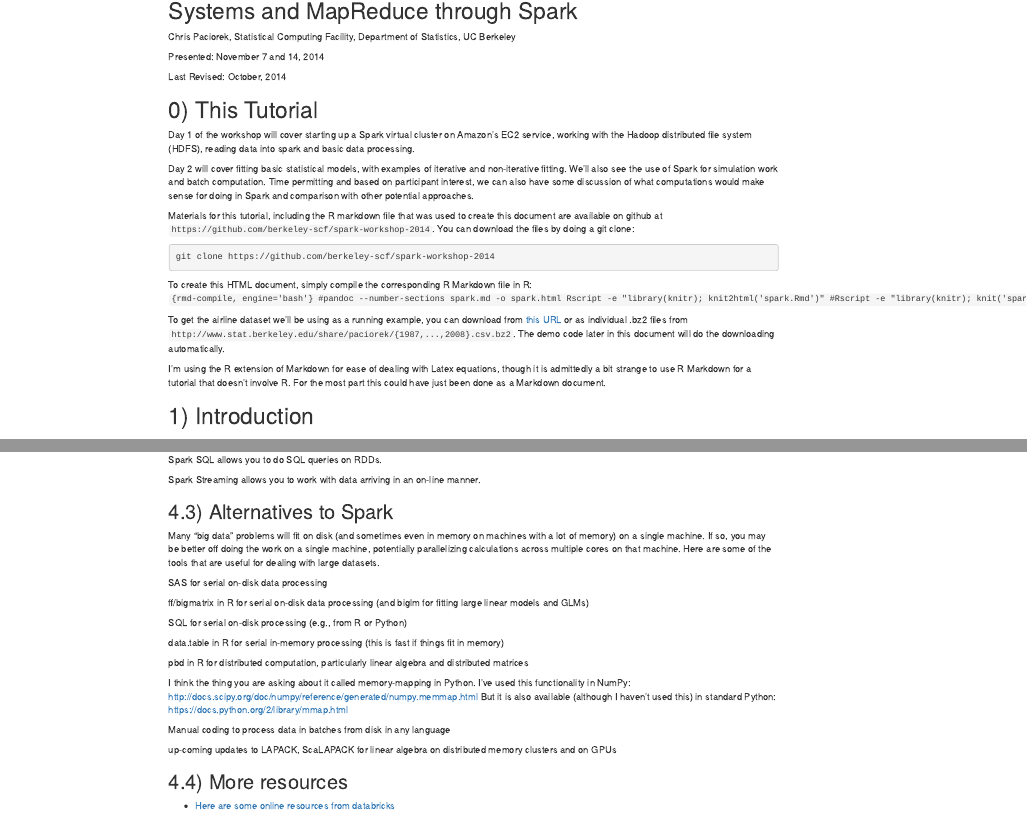
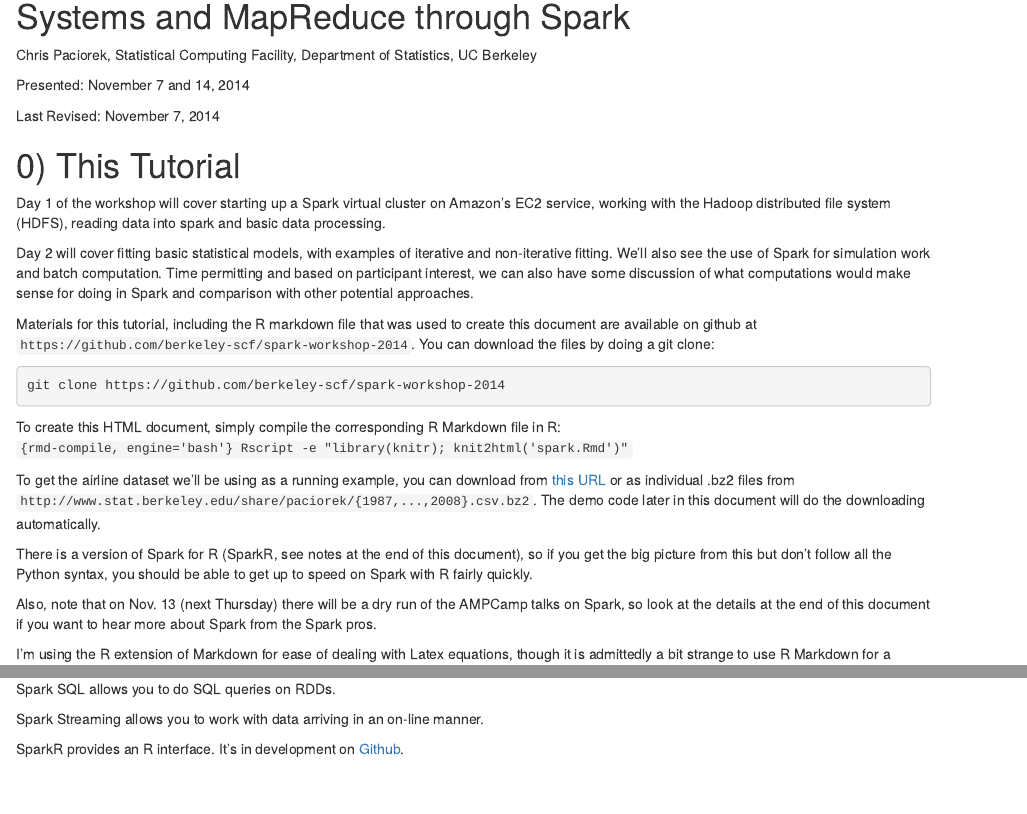
Before and after one commit to berkeley-scf/spark-workshop-2014, an R Markdown document (spark.Rmd): the page in a window 1100 px wide, from 50 px down before the commit and from 80 px down after it, so that both start at the same text, and a second part further down, joined at a grey line. Rendered offline with R 4.5, knitr and Pandoc, with nearby package versions; some code elsewhere in the file could not run offline.

Commit message:
updated structure of sec 3 so can send to amplab folks, part 2

````diff
--- a/spark.Rmd
+++ b/spark.Rmd
@@ -7,7 +7,7 @@ Chris Paciorek, Statistical Computing Facility, Department of Statistics, UC Ber
 
 Presented: November 7 and 14, 2014
 
-Last Revised: October, 2014
+Last Revised: November 7, 2014
 
 ```{r setup, include=FALSE}
 opts_chunk$set(engine='python', eval=FALSE) # because we're using a lot of bash, let's set as default
@@ -26,14 +26,20 @@ git clone https://github.com/berkeley-scf/spark-workshop-2014
 
 To create this HTML document, simply compile the corresponding R Markdown file in R:
 ```{rmd-compile, engine='bash'}
+Rscript -e "library(knitr); knit2html('spark.Rmd')"
+```
+
+<!--
 #pandoc --number-sections spark.md -o spark.html
-Rscript -e "library(knitr); knit2html('spark.Rmd')"
 #Rscript -e "library(knitr); knit('spark.Rmd')"
 #pandoc --mathjax --number-sections spark.md -o spark.html
-```
+-->
 
 To get the airline dataset we'll be using as a running example, you can download from [this URL](http://www.stat.berkeley.edu/share/paciorek/1987-2008.csvs.tgz) or as individual .bz2 files from `http://www.stat.berkeley.edu/share/paciorek/{1987,...,2008}.csv.bz2`. The demo code later in this document will do the downloading automatically.
 
+There is a version of Spark for R (SparkR, see notes at the end of this document), so if you get the big picture from this but don't follow all the Python syntax, you should be able to get up to speed on Spark with R fairly quickly.
+
+Also, note that on Nov. 13 (next Thursday) there will be a dry run of the AMPCamp talks on Spark, so look at the details at the end of this document if you want to hear more about Spark from the Spark pros.
 
 I'm using the R extension of Markdown for ease of dealing with Latex equations, though it is admittedly a bit strange to use R Markdown for a tutorial that doesn't involve R. For the most part this could have just been done as a Markdown document.
 
@@ -871,6 +877,8 @@ Spark SQL allows you to do SQL queries on RDDs.
 
 Spark Streaming allows you to work with data arriving in an on-line manner.
 
+SparkR provides an R interface. It's in development on [Github](http://amplab-extras.github.io/SparkR-pkg/).
+
 ## 4.3) Alternatives to Spark
 
 Many "big data" problems will fit on disk (and sometimes even in memory on machines with a lot of memory) on a single machine. If so, you may be better off doing the work on a single machine, potentially parallelizing calculations across multiple cores on that machine. Here are some of the tools that are useful for dealing with large datasets.
````
Also changed, not shown: spark.Rmd (2 more changed lines).
